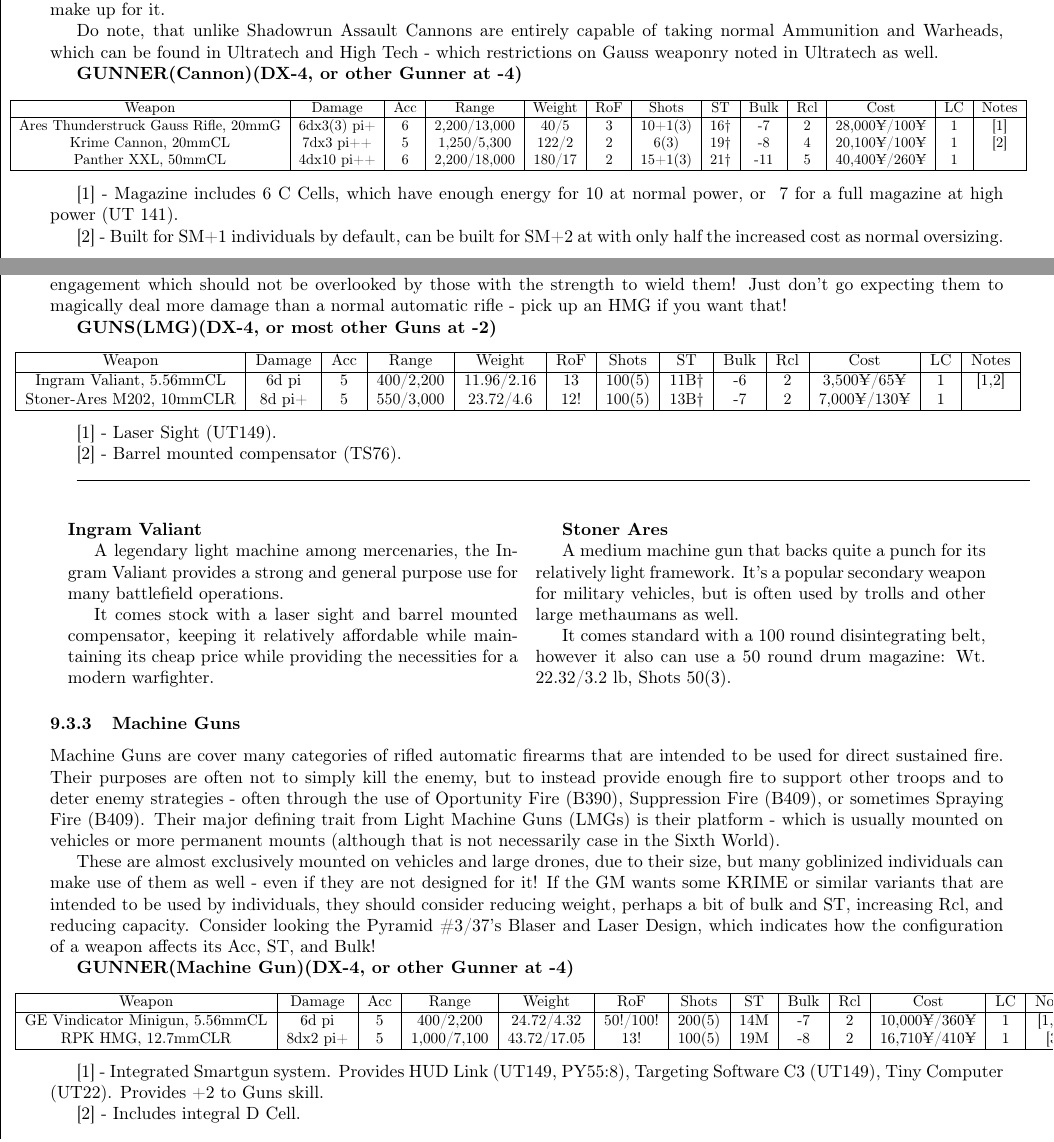
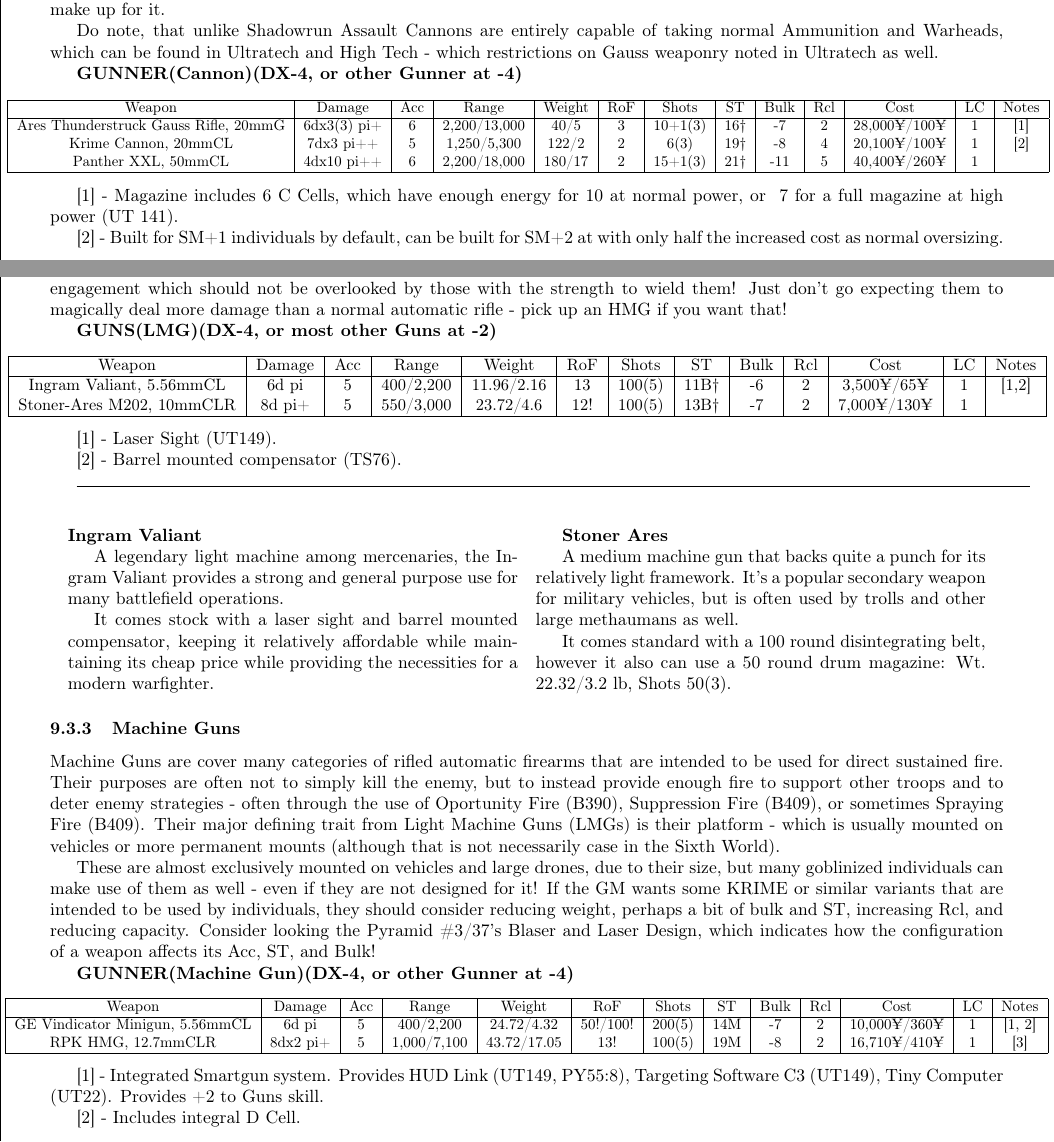
Before and after one commit to ingeanus/GURPS_Shadowrun_LaTEX, a LaTeX document (main.tex, which reads equipment.tex): two parts of pages 110 and 111 of 158, joined at a grey line, cut so that both start at the same text. Compiled offline with pdfLaTeX.

Commit message:
Weird formatting again

```diff
--- a/equipment.tex
+++ b/equipment.tex
@@ -167,8 +167,8 @@
 
 \textbf{GUNNER(Cannon)(DX-4, or other Gunner at -4)}
 \begin{center}
-	\begin{adjustwidth}{-9mm}{}
-		\scalebox{0.82}{
+	\begin{adjustwidth}{-9.5mm}{}
+		\scalebox{0.84}{
 			\begin{tabular}{|c|c|c|c|c|c|c|c|c|c|c|c|c|}
 				\hline
 				Weapon & Damage & Acc & Range & Weight & RoF & Shots & ST & Bulk & Rcl & Cost & LC & Notes \\
@@ -223,8 +223,8 @@
 
 \textbf{GUNS(LMG)(DX-4, or most other Guns at -2)}
 \begin{center}
-	\begin{adjustwidth}{-8mm}{}
-		\scalebox{.9}{
+	\begin{adjustwidth}{-9.5mm}{}
+		\scalebox{.93}{
 			\begin{tabular}{|c|c|c|c|c|c|c|c|c|c|c|c|c|}
 				\hline
 				Weapon & Damage & Acc & Range & Weight & RoF & Shots & ST & Bulk & Rcl & Cost & LC & Notes \\
@@ -269,8 +269,8 @@
 
 \textbf{GUNNER(Machine Gun)(DX-4, or other Gunner at -4)}
 \begin{center}
-	\begin{adjustwidth}{-8mm}{}
-		\scalebox{0.87}{
+	\begin{adjustwidth}{-10mm}{}
+		\scalebox{0.85}{
 			\begin{tabular}{|c|c|c|c|c|c|c|c|c|c|c|c|c|}
 				\hline
 				Weapon & Damage & Acc & Range & Weight & RoF & Shots & ST & Bulk & Rcl & Cost & LC & Notes \\
```
